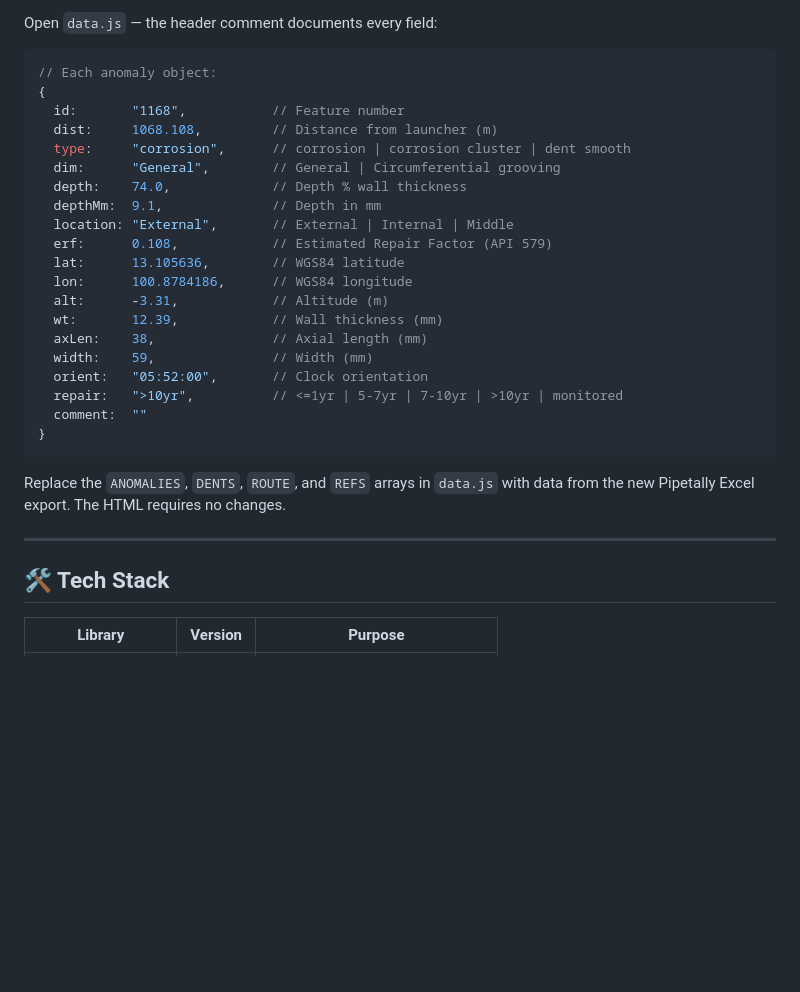
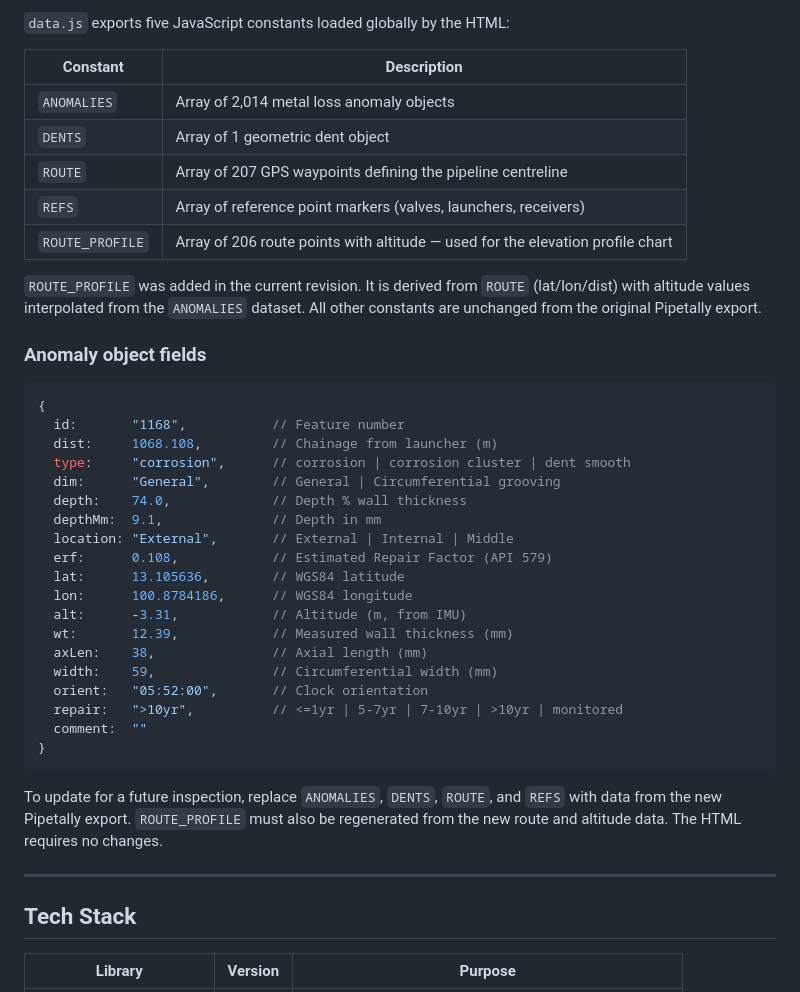
Before and after one commit to thanatKh/EPT-PipelineMaping, a Markdown page: README.md, the part around one of its changes. GitHub-like rendering; blank space fills up the shorter version.

````diff
--- a/README.md
+++ b/README.md
@@ -98,11 +115,22 @@ GPS coordinates are WGS84 decimal degrees, extracted directly from the ILI Pipet
 
-Open `data.js` — the header comment documents every field:
+`data.js` exports five JavaScript constants loaded globally by the HTML:
+
+| Constant | Description |
+|---|---|
+| `ANOMALIES` | Array of 2,014 metal loss anomaly objects |
+| `DENTS` | Array of 1 geometric dent object |
+| `ROUTE` | Array of 207 GPS waypoints defining the pipeline centreline |
+| `REFS` | Array of reference point markers (valves, launchers, receivers) |
+| `ROUTE_PROFILE` | Array of 206 route points with altitude — used for the elevation profile chart |
+
+`ROUTE_PROFILE` was added in the current revision. It is derived from `ROUTE` (lat/lon/dist) with altitude values interpolated from the `ANOMALIES` dataset. All other constants are unchanged from the original Pipetally export.
+
+### Anomaly object fields
 
 ```js
-// Each anomaly object:
 {
   id:       "1168",           // Feature number
-  dist:     1068.108,         // Distance from launcher (m)
+  dist:     1068.108,         // Chainage from launcher (m)
   type:     "corrosion",      // corrosion | corrosion cluster | dent smooth
   dim:      "General",        // General | Circumferential grooving
   depth:    74.0,             // Depth % wall thickness
@@ -111,21 +139,21 @@ Open `data.js` — the header comment documents every field:
   erf:      0.108,            // Estimated Repair Factor (API 579)
   lat:      13.105636,        // WGS84 latitude
   lon:      100.8784186,      // WGS84 longitude
-  alt:      -3.31,            // Altitude (m)
-  wt:       12.39,            // Wall thickness (mm)
+  alt:      -3.31,            // Altitude (m, from IMU)
+  wt:       12.39,            // Measured wall thickness (mm)
   axLen:    38,               // Axial length (mm)
-  width:    59,               // Width (mm)
+  width:    59,               // Circumferential width (mm)
   orient:   "05:52:00",       // Clock orientation
   repair:   ">10yr",          // <=1yr | 5-7yr | 7-10yr | >10yr | monitored
   comment:  ""
 }
 ```
 
-Replace the `ANOMALIES`, `DENTS`, `ROUTE`, and `REFS` arrays in `data.js` with data from the new Pipetally Excel export. The HTML requires no changes.
+To update for a future inspection, replace `ANOMALIES`, `DENTS`, `ROUTE`, and `REFS` with data from the new Pipetally export. `ROUTE_PROFILE` must also be regenerated from the new route and altitude data. The HTML requires no changes.
 
 ---
 
-## 🛠️ Tech Stack
+## Tech Stack
 
 | Library | Version | Purpose |
 |---|---|---|
````
Also changed, not shown: other parts of README.md (+83 -66 lines).
